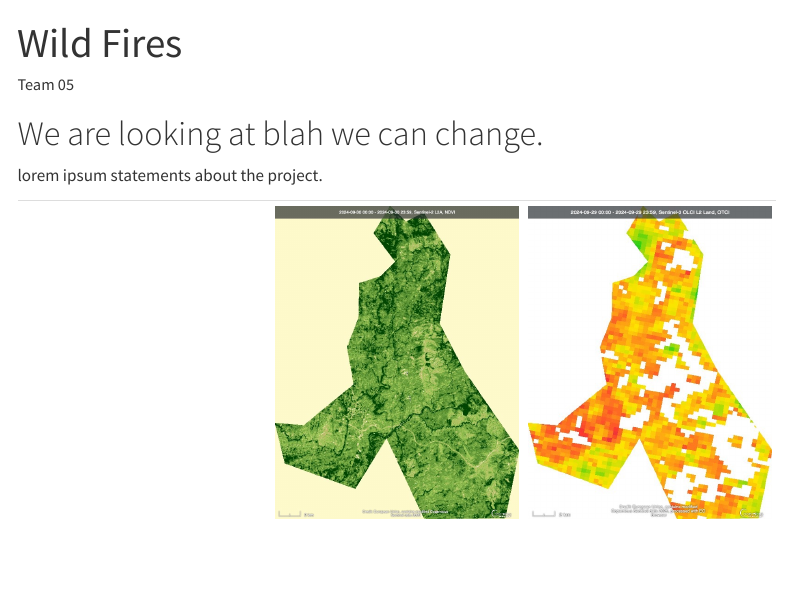
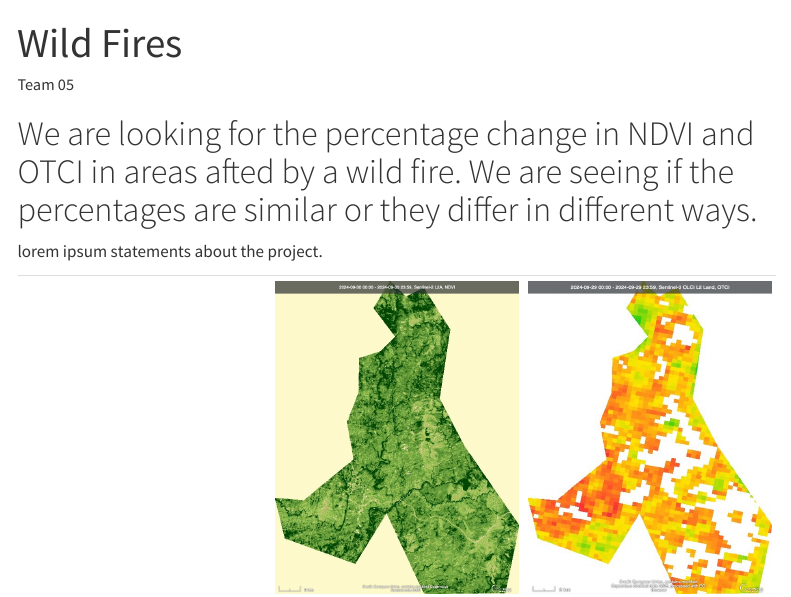
Before and after one commit to joseph-data/Team05, a Quarto document (index.qmd): the page in a window 1100 px wide, from its top. Rendered offline with R 4.5, knitr and Pandoc in place of Quarto, with nearby package versions; menus at the side of the page are left out.

Commit message:
few description

```diff
--- a/index.qmd
+++ b/index.qmd
@@ -4,7 +4,7 @@ author: "Team 05"
 format: html
 ---
 
-# We are looking at blah we can change.
+# We are looking for the percentage change in NDVI and OTCI in areas afted by a wild fire. We are seeing if the percentages are similar or they differ in different ways.
 
 lorem ipsum statements about the project.
 
```
Also changed, not shown: 2 other files.
